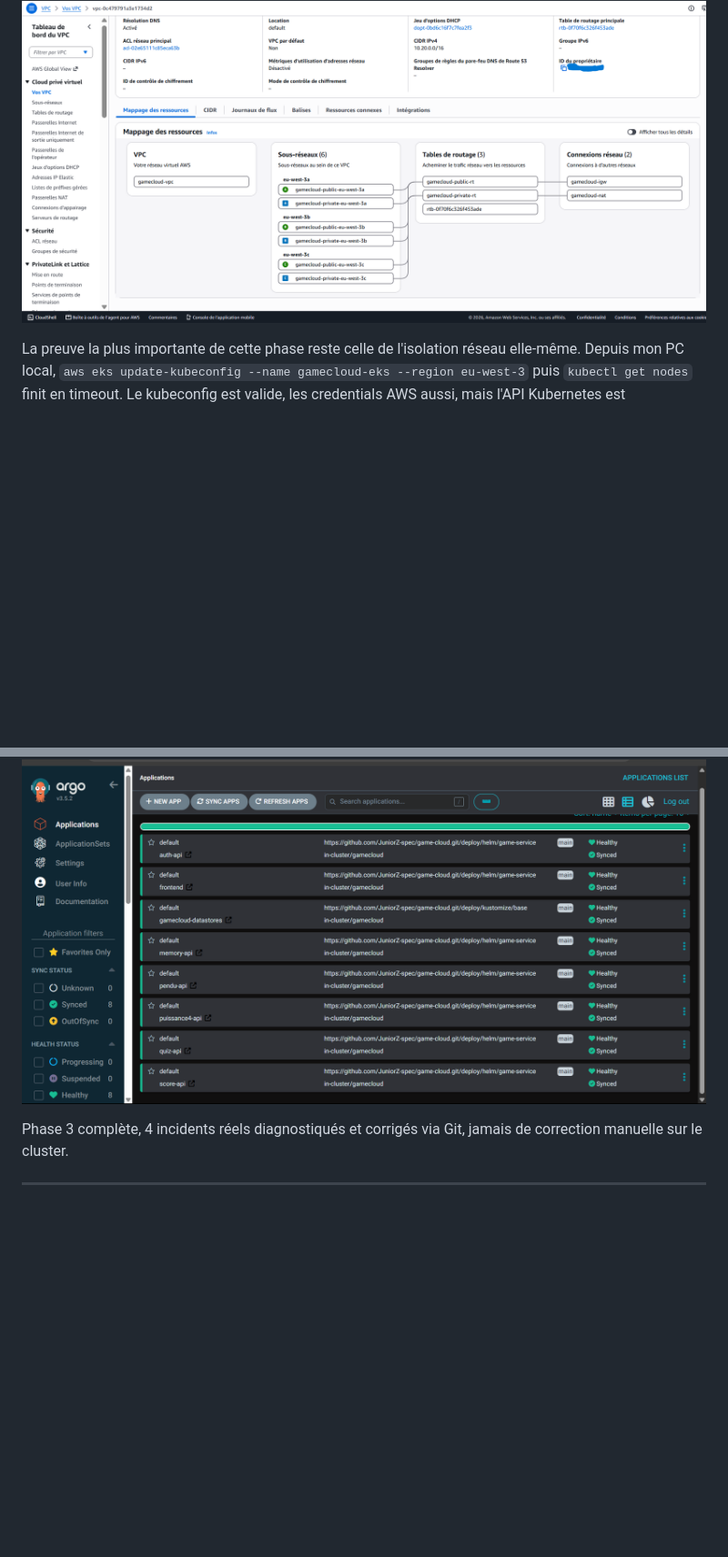
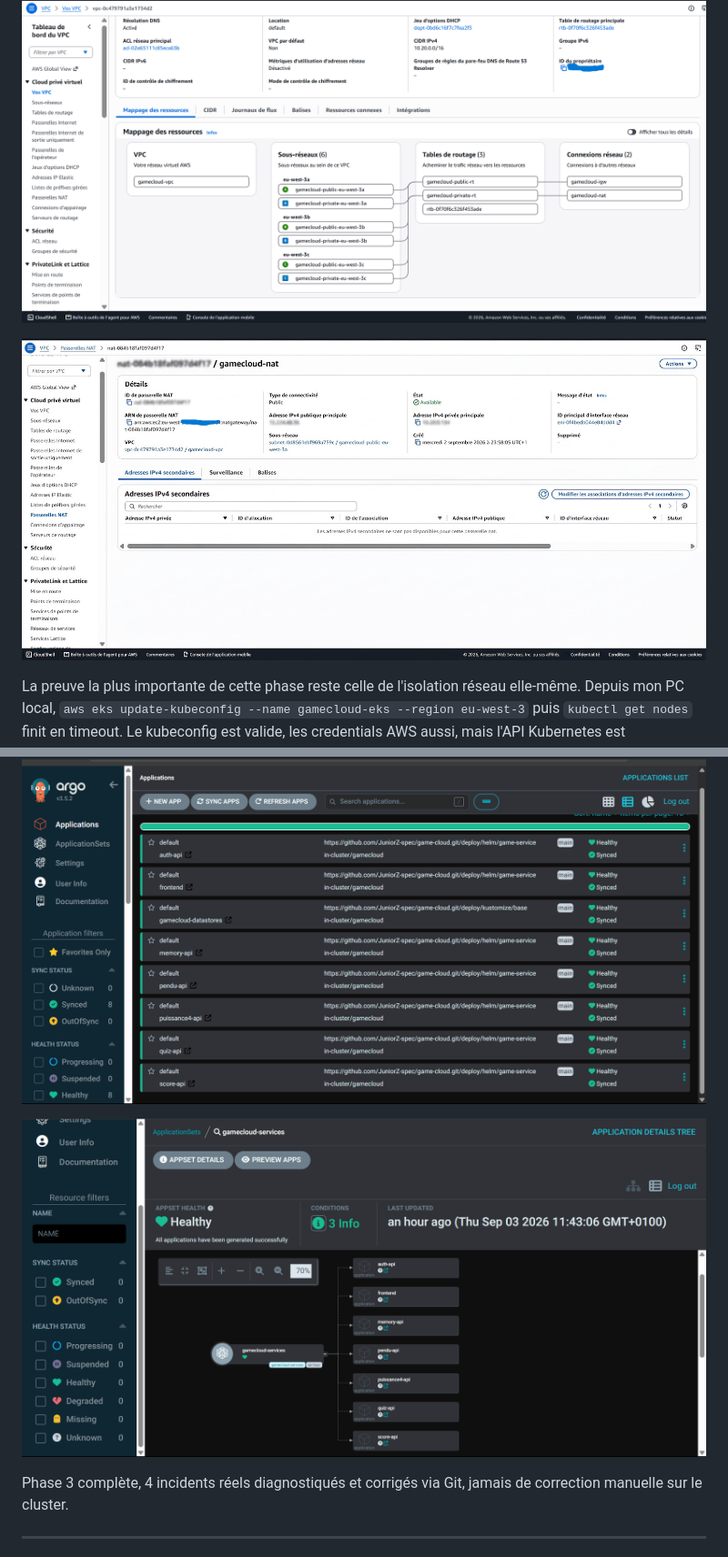
Before and after one commit to JuniorZ-spec/game-cloud, a Markdown page: docs/aws-platform/GUIDE.md, 2 parts joined by grey strips. Shown: that part at 91% size. GitHub-like rendering; pictures changed too: docs/aws-platform/captures/01-nat-gateway.jpg (added), docs/aws-platform/captures/03-argocd-applicationset.png (added); blank space fills up the shorter version.

```diff
--- a/docs/aws-platform/GUIDE.md
+++ b/docs/aws-platform/GUIDE.md
@@ -169,6 +169,8 @@ aws eks describe-nodegroup --cluster-name gamecloud-eks --nodegroup-name gameclo
 ![Node group : m7i-flex.large, scaling 2-3 nœuds](captures/01-eks-nodegroup.png)
 
 ![Resource Map du VPC : 3 AZ, subnets publics/privés, tables de routage](captures/01-vpc-map.png)
+
+![La NAT Gateway unique, partagée par les 3 AZ privées](captures/01-nat-gateway.jpg)
 
 La preuve la plus importante de cette phase reste celle de l'isolation réseau elle-même.
 Depuis mon PC local, `aws eks update-kubeconfig --name gamecloud-eks --region eu-west-3`
@@ -398,6 +400,8 @@ kubectl get pods -n gamecloud
 
 ![UI ArgoCD : 8 Applications Synced/Healthy](captures/03-argocd-apps.png)
 
+![L'ApplicationSet gamecloud-services générant les 7 Applications depuis le même chart](captures/03-argocd-applicationset.png)
+
 Phase 3 complète, 4 incidents réels diagnostiqués et corrigés via Git, jamais de correction
 manuelle sur le cluster.
 
```
Also changed, not shown: other parts of docs/aws-platform/GUIDE.md (+4 -0 lines), docs/aws-platform/captures/04-image-updater.png (added), docs/aws-platform/captures/05-frontend-browser.png (added).
